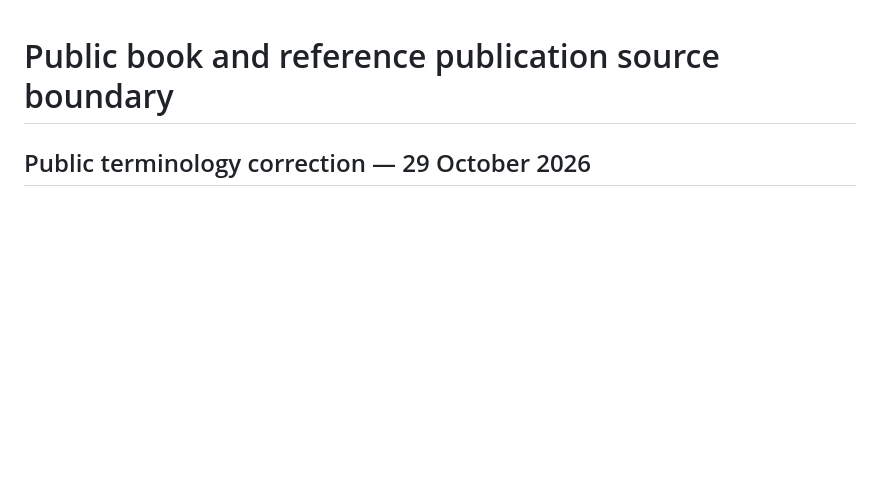
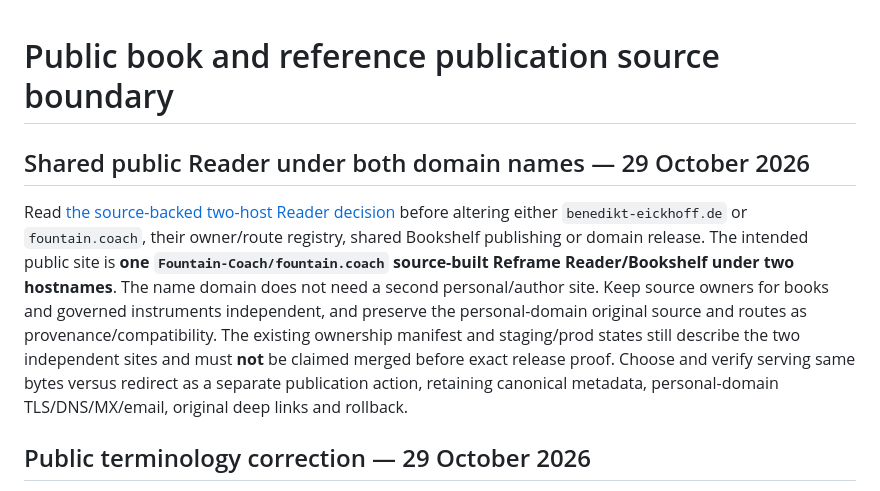
Before and after one commit to Fountain-Coach/estate, a Markdown page: AGENTS.md, the part around the change. Rendered like a GitHub page; blank space fills up the shorter version.

Commit message:
docs(bookshelf): make two-host one Reader contract mandatory for owner projections

```diff
--- a/AGENTS.md
+++ b/AGENTS.md
@@ -1,4 +1,8 @@
 # Public book and reference publication source boundary
+
+## Shared public Reader under both domain names — 29 October 2026
+
+Read [the source-backed two-host Reader decision](docs/decisions/2026-10-29-one-reader-two-domains.md) before altering either `benedikt-eickhoff.de` or `fountain.coach`, their owner/route registry, shared Bookshelf publishing or domain release. The intended public site is **one `Fountain-Coach/fountain.coach` source-built Reframe Reader/Bookshelf under two hostnames**. The name domain does not need a second personal/author site. Keep source owners for books and governed instruments independent, and preserve the personal-domain original source and routes as provenance/compatibility. The existing ownership manifest and staging/prod states still describe the two independent sites and must **not** be claimed merged before exact release proof. Choose and verify serving same bytes versus redirect as a separate publication action, retaining canonical metadata, personal-domain TLS/DNS/MX/email, original deep links and rollback.
 
 ## Public terminology correction — 29 October 2026
 
```
